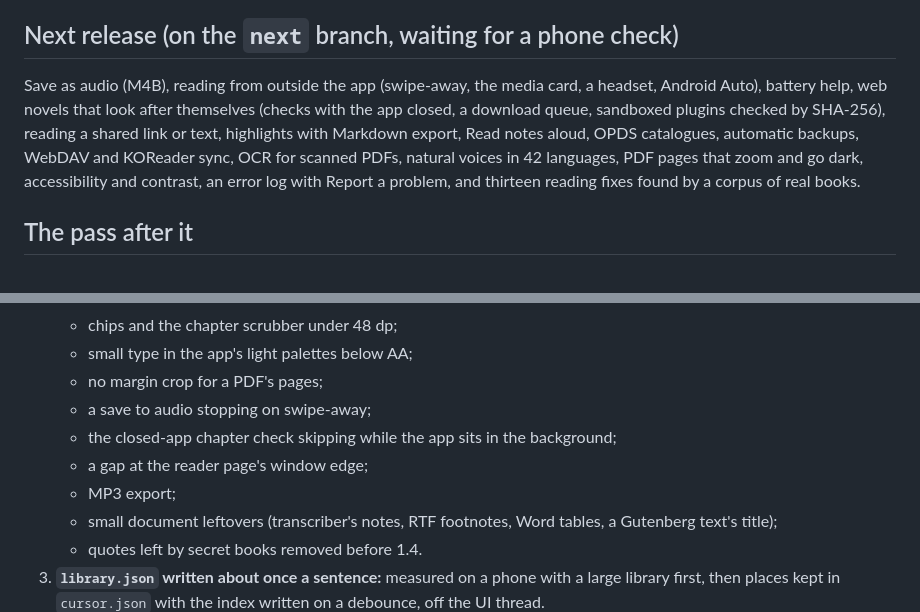
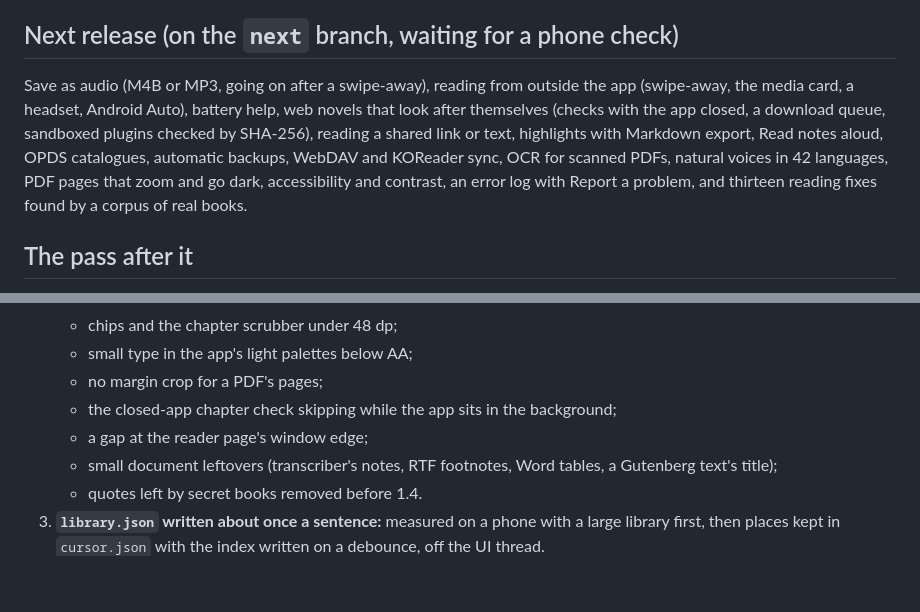
Before and after one commit to Sayandeep1013/TomeVoice, a Markdown page: docs/12-roadmap-and-milestones.md, 2 parts joined by grey strips. Drawn GitHub-style; blank space fills up the shorter version.

```diff
--- a/docs/12-roadmap-and-milestones.md
+++ b/docs/12-roadmap-and-milestones.md
@@ -13,14 +13,14 @@ backups, and with 1.3.0 the fixes from the full review of 30 October
 
 ## Next release (on the `next` branch, waiting for a phone check)
 
-Save as audio (M4B), reading from outside the app (swipe-away, the media card, a
-headset, Android Auto), battery help, web novels that look after themselves (checks
-with the app closed, a download queue, sandboxed plugins checked by SHA-256), reading a
-shared link or text, highlights with Markdown export, Read notes aloud, OPDS
-catalogues, automatic backups, WebDAV and KOReader sync, OCR for scanned PDFs, natural
-voices in 42 languages, PDF pages that zoom and go dark, accessibility and contrast, an
-error log with Report a problem, and thirteen reading fixes found by a corpus of real
-books.
+Save as audio (M4B or MP3, going on after a swipe-away), reading from outside the app
+(swipe-away, the media card, a headset, Android Auto), battery help, web novels that
+look after themselves (checks with the app closed, a download queue, sandboxed plugins
+checked by SHA-256), reading a shared link or text, highlights with Markdown export,
+Read notes aloud, OPDS catalogues, automatic backups, WebDAV and KOReader sync, OCR for
+scanned PDFs, natural voices in 42 languages, PDF pages that zoom and go dark,
+accessibility and contrast, an error log with Report a problem, and thirteen reading
+fixes found by a corpus of real books.
 
 ## The pass after it
 
@@ -37,10 +37,8 @@ books.
    - chips and the chapter scrubber under 48 dp;
    - small type in the app's light palettes below AA;
    - no margin crop for a PDF's pages;
-   - a save to audio stopping on swipe-away;
    - the closed-app chapter check skipping while the app sits in the background;
    - a gap at the reader page's window edge;
-   - MP3 export;
    - small document leftovers (transcriber's notes, RTF footnotes, Word tables, a
      Gutenberg text's title);
    - quotes left by secret books removed before 1.4.
```
Also changed, not shown: CHANGELOG.md (+1 -1 lines), README.md (+3 -1 lines).
